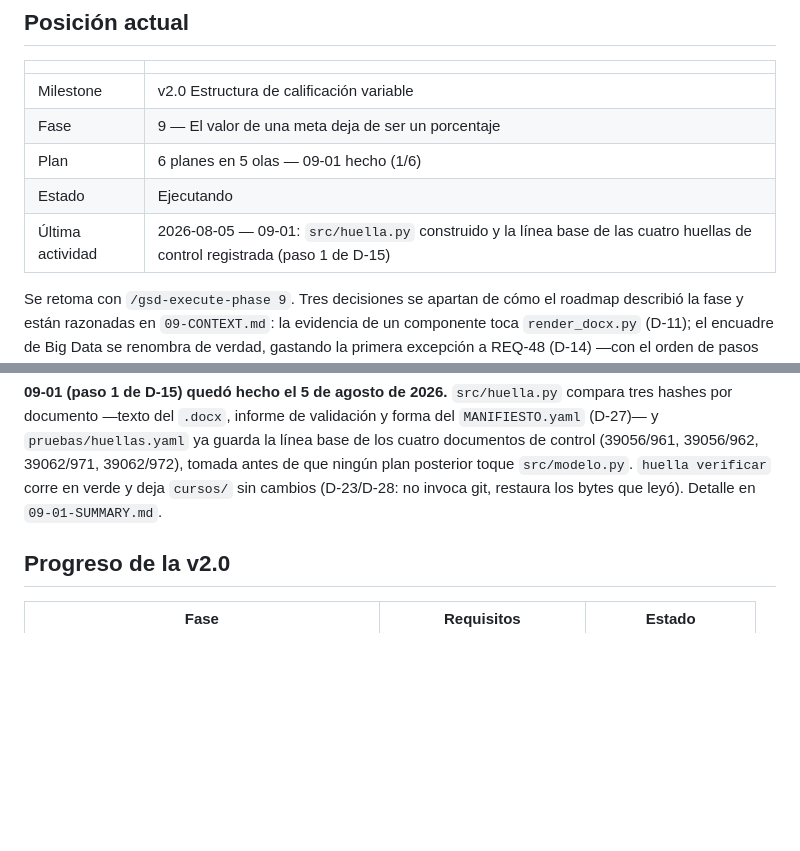
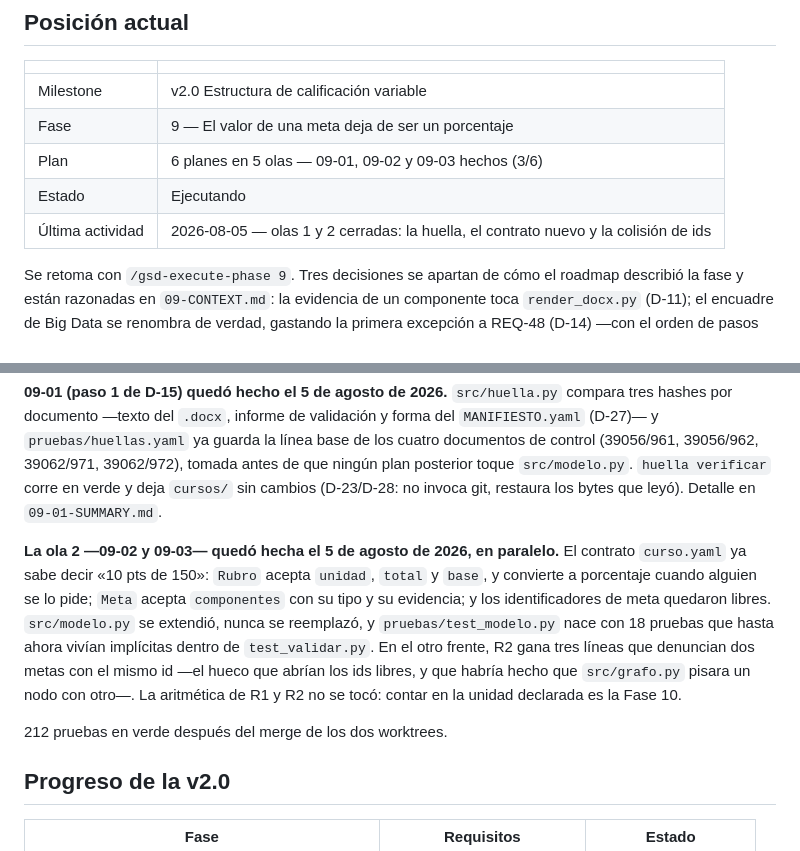
Before and after one commit to AdrianAguinaga/di-uabc, a Markdown page: .planning/STATE.md, 2 parts joined by grey strips. Drawn GitHub-style; blank space fills up the shorter version.

Commit message:
docs(fase-09): la ola 2 queda cerrada, y con ella el aviso de Word

```diff
--- a/.planning/STATE.md
+++ b/.planning/STATE.md
@@ -11,9 +11,9 @@
 |---|---|
 | Milestone | v2.0 Estructura de calificación variable |
 | Fase | 9 — El valor de una meta deja de ser un porcentaje |
-| Plan | 6 planes en 5 olas — 09-01 hecho (1/6) |
+| Plan | 6 planes en 5 olas — 09-01, 09-02 y 09-03 hechos (3/6) |
 | Estado | Ejecutando |
-| Última actividad | 2026-08-05 — 09-01: `src/huella.py` construido y la línea base de las cuatro huellas de control registrada (paso 1 de D-15) |
+| Última actividad | 2026-08-05 — olas 1 y 2 cerradas: la huella, el contrato nuevo y la colisión de ids |
 
 Se retoma con `/gsd-execute-phase 9`. Tres decisiones se apartan de cómo el roadmap describió la
 fase y están razonadas en `09-CONTEXT.md`: la evidencia de un componente toca `render_docx.py`
@@ -31,6 +31,17 @@ por documento —texto del `.docx`, informe de validación y forma del `MANIFIES
 39056/962, 39062/971, 39062/972), tomada antes de que ningún plan posterior toque `src/modelo.py`.
 `huella verificar` corre en verde y deja `cursos/` sin cambios (D-23/D-28: no invoca git, restaura
 los bytes que leyó). Detalle en `09-01-SUMMARY.md`.
+
+**La ola 2 —09-02 y 09-03— quedó hecha el 5 de agosto de 2026, en paralelo.** El contrato
+`curso.yaml` ya sabe decir «10 pts de 150»: `Rubro` acepta `unidad`, `total` y `base`, y convierte a
+porcentaje cuando alguien se lo pide; `Meta` acepta `componentes` con su tipo y su evidencia; y los
+identificadores de meta quedaron libres. `src/modelo.py` se extendió, nunca se reemplazó, y
+`pruebas/test_modelo.py` nace con 18 pruebas que hasta ahora vivían implícitas dentro de
+`test_validar.py`. En el otro frente, R2 gana tres líneas que denuncian dos metas con el mismo id
+—el hueco que abrían los ids libres, y que habría hecho que `src/grafo.py` pisara un nodo con
+otro—. La aritmética de R1 y R2 no se tocó: contar en la unidad declarada es la Fase 10.
+
+212 pruebas en verde después del merge de los dos worktrees.
 
 ## Progreso de la v2.0
 
```
Also changed, not shown: .planning/ROADMAP.md (+2 -2 lines), 1 other file.
